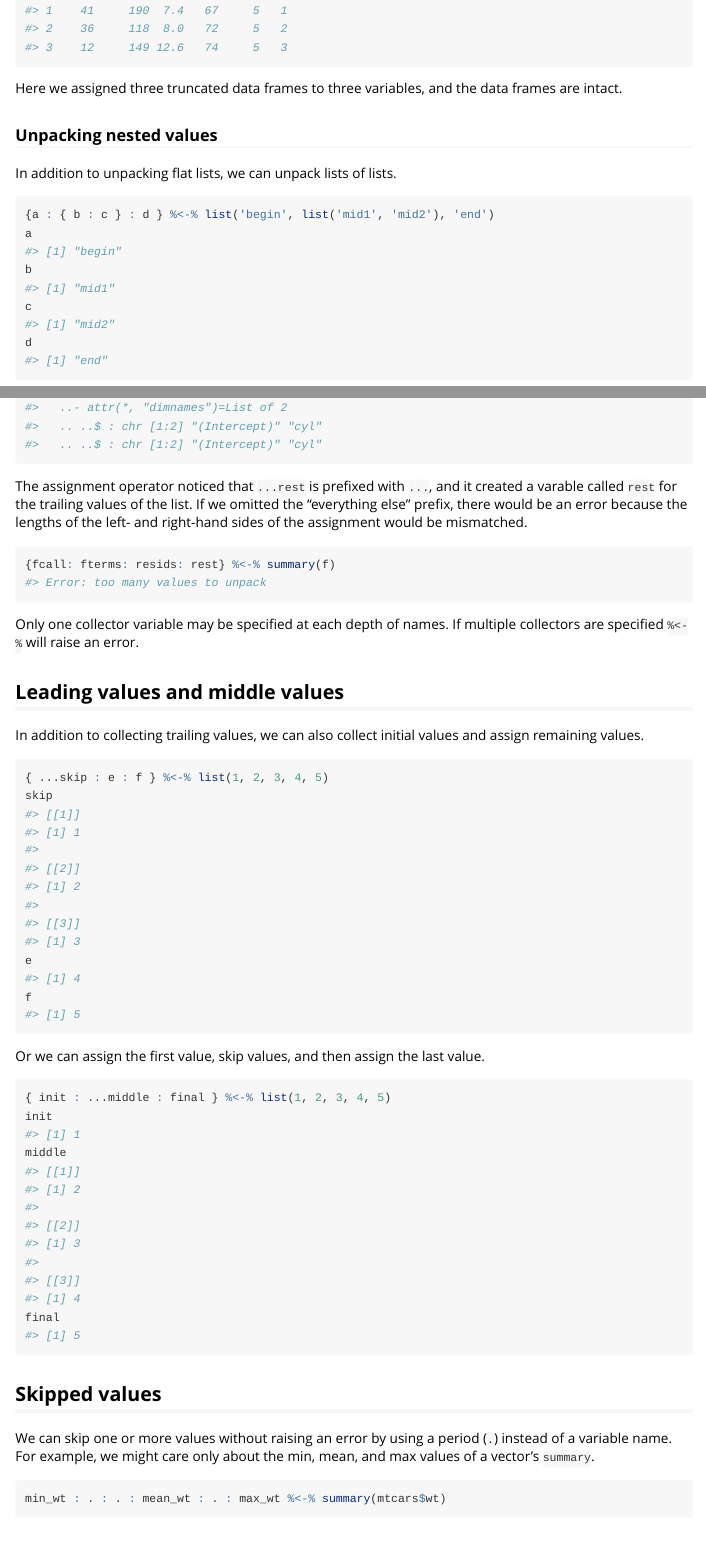
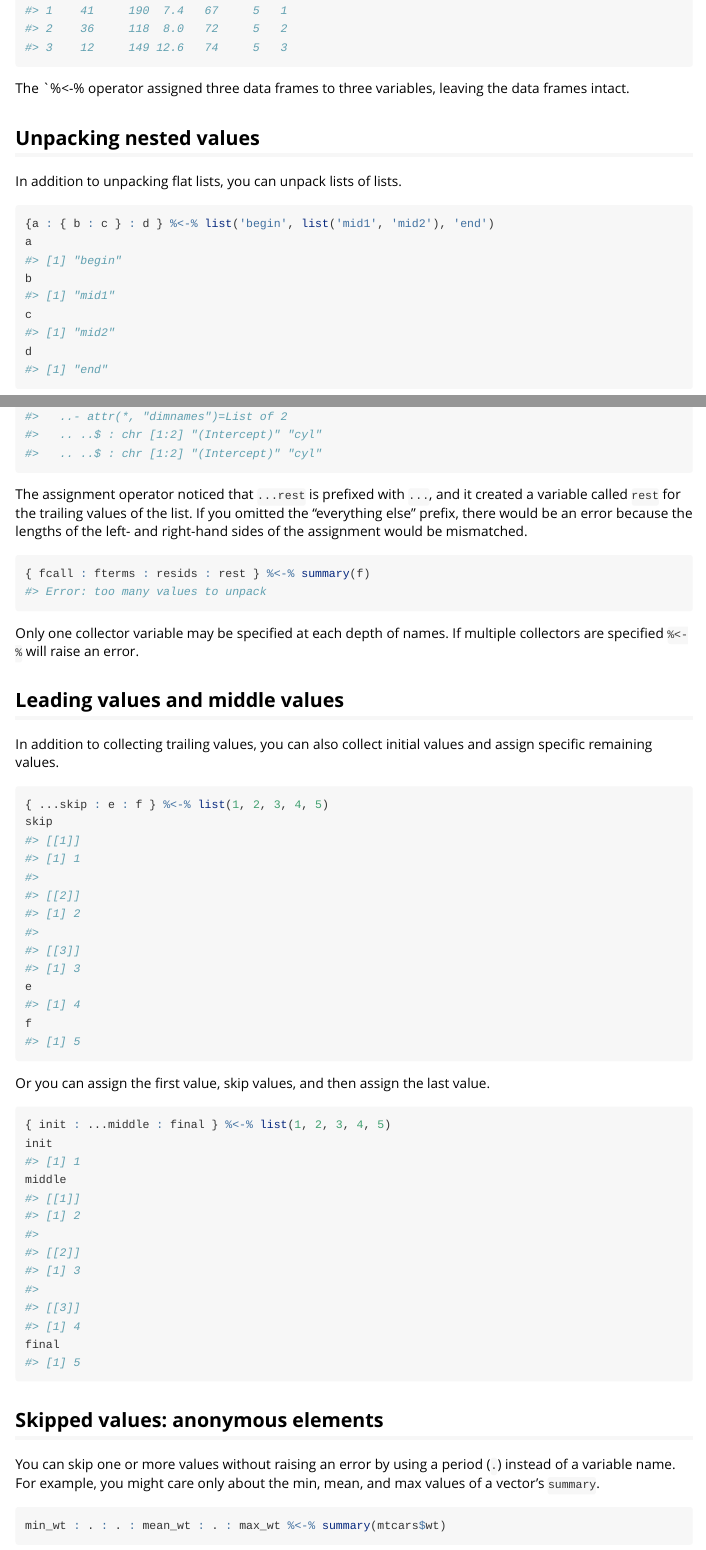
Before and after one commit to r-lib/zeallot, an R Markdown document (vignettes/intro_to_allotalot.Rmd): the page in a window 1100 px wide, from 3910 px down, and a second part further down, joined at a grey line. Rendered offline with R 4.5, knitr and Pandoc, with nearby package versions; some code elsewhere in the file could not run offline.

Commit message:
Next round of edits to vignettes

````diff
--- a/vignettes/intro_to_allotalot.Rmd
+++ b/vignettes/intro_to_allotalot.Rmd
@@ -183,11 +183,11 @@ iris_hd
 aq_hd
 ```
 
-Here we assigned three truncated data frames to three variables,
-and the data frames are intact.
+The `%<-% operator assigned three data frames to three variables,
+leaving the data frames intact.
 
-### Unpacking nested values
-In addition to unpacking flat lists, we can unpack lists of lists.
+## Unpacking nested values
+In addition to unpacking flat lists, you can unpack lists of lists.
 
 ```{r}
 {a : { b : c } : d } %<-% list('begin', list('mid1', 'mid2'), 'end')
@@ -268,41 +270,41 @@ str(rest)
 ```
 
 The assignment operator noticed that `...rest` is prefixed with `...`,
-and it created a varable called `rest` for the trailing values of the list.
-If we omitted the "everything else" prefix,
-there would be an error because
-the lengths of the left- and right-hand sides of the assignment would
+and it created a variable called `rest` for the trailing values of the list.
+If you omitted the "everything else" prefix,
+there would be an error
+because the lengths of the left- and right-hand sides of the assignment would
 be mismatched.
 
-```{R, error = TRUE}
-{fcall: fterms: resids: rest} %<-% summary(f)
+```{r, error = TRUE}
+{ fcall : fterms : resids : rest } %<-% summary(f)
 ```
 
 Only one collector variable may be specified at each depth of names. If multiple collectors are specified `%<-%` will raise an error.
 
 ## Leading values and middle values
-In addition to collecting trailing values, we can also collect initial values and assign remaining values.
+In addition to collecting trailing values, you can also collect initial values and assign specific remaining values.
 
-```{R}
+```{r}
 { ...skip : e : f } %<-% list(1, 2, 3, 4, 5)
 skip
 e
 f
 ```
 
-Or we can assign the first value, skip values, and then assign the last value.
+Or you can assign the first value, skip values, and then assign the last value.
 
-```{R}
+```{r}
 { init : ...middle : final } %<-% list(1, 2, 3, 4, 5)
 init
 middle
 final
 ```
 
-## Skipped values
-We can skip one or more values without raising an error
+## Skipped values: anonymous elements
+You can skip one or more values without raising an error
 by using a period (`.`) instead of a variable name.
-For example, we might care only about the min, mean, and max
+For example, you might care only about the min, mean, and max
 values of a vector's `summary`.
 
 ```{r}
````
Also changed, not shown: vignettes/intro_to_allotalot.Rmd (39 more changed lines).
